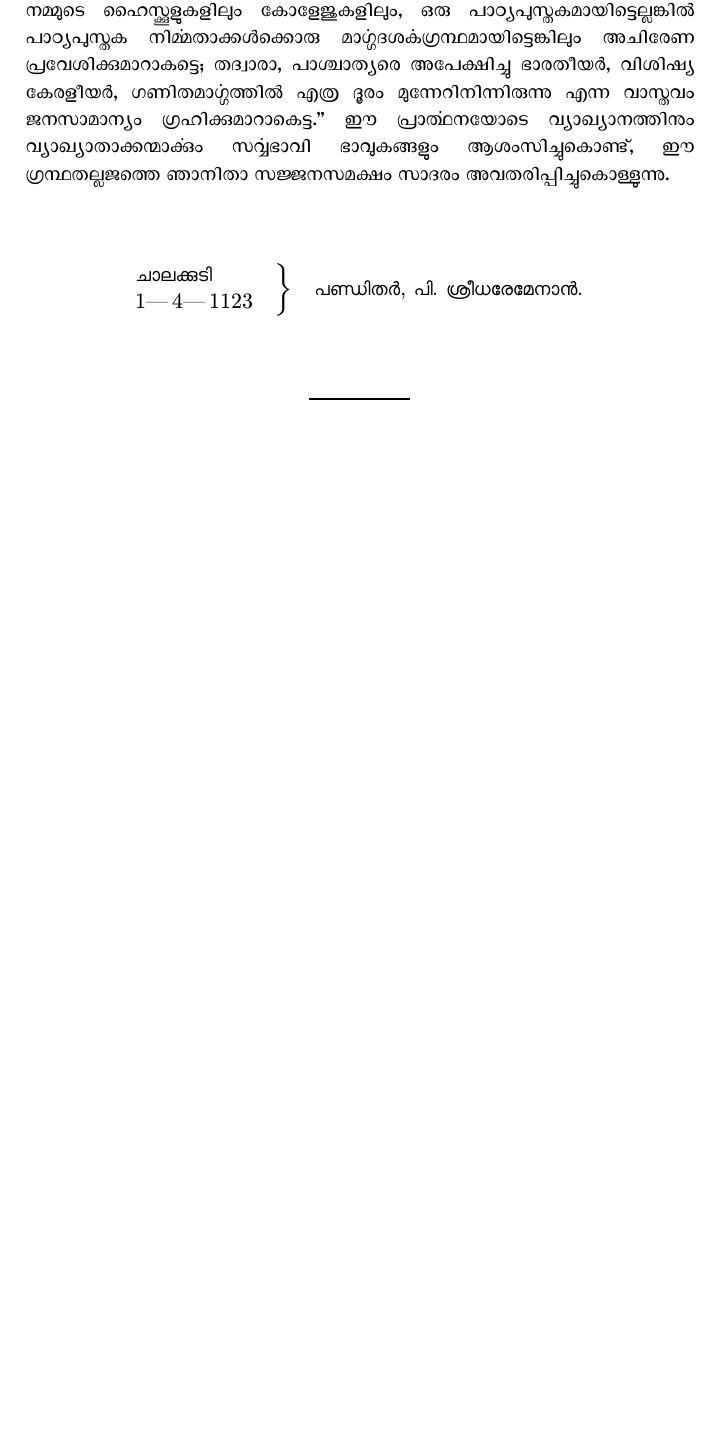
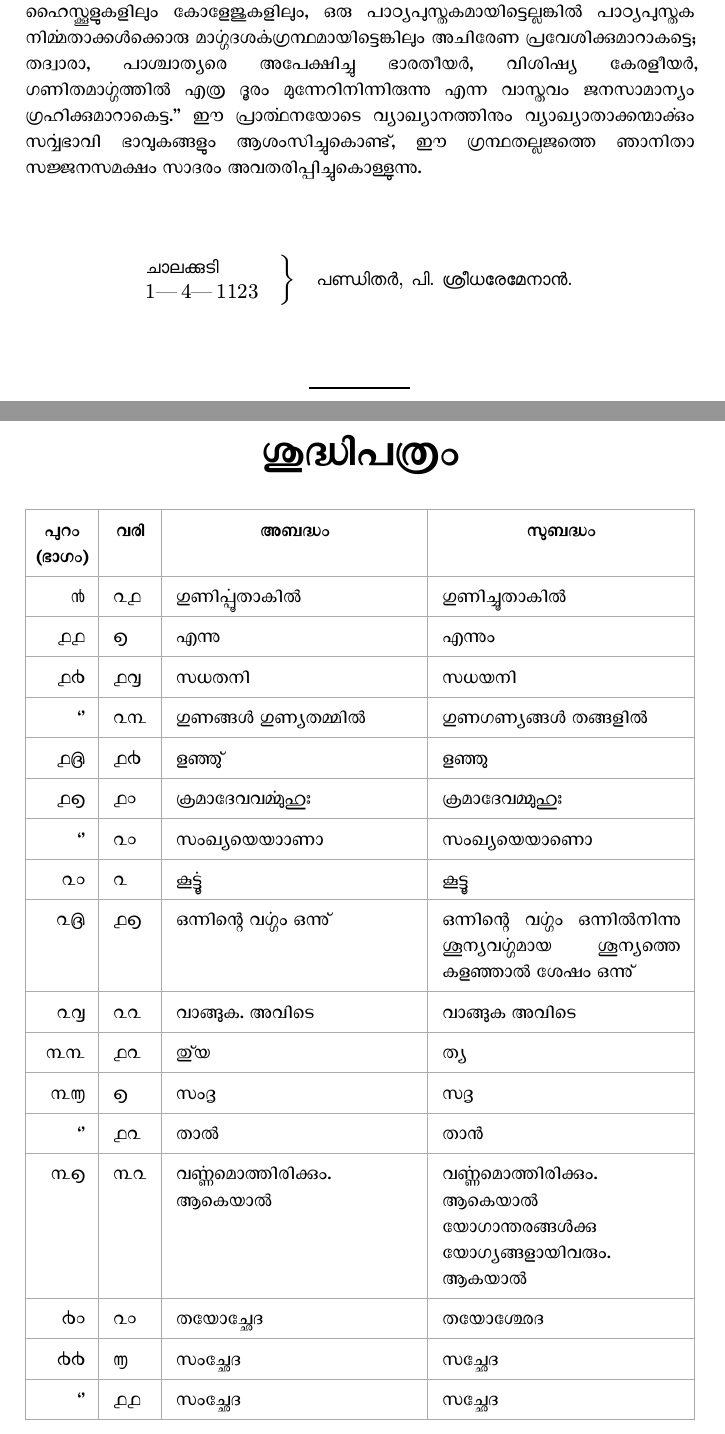
Before and after one commit to roopeshor/Yukthibhasha, a Typst document (Yukthibhasha.typ, which reads ശുദ്ധിപത്രം.typ): part of page 20 of 20 before the commit and two parts of pages 19 and 20 of 21 after it, the two joined at a grey line, cut so that both start at the same text, the shorter picture padded with empty space. The pictures show the PDF file Yukthibhasha.pdf that the author committed with the source.

Commit message:
new section
Signed-off-by: Roopesh O R <62459820+roopeshor@users.noreply.github.com>

```diff
--- /dev/null
+++ b/ശുദ്ധിപത്രം.typ
@@ -0,0 +1,3 @@
+= ശുദ്ധിപത്രം
+
+#table(
@@ -0,0 +8,18 @@
+  [*പുറം \ (ഭാഗം)*], [*വരി*], [*അബദ്ധം*], [*സുബദ്ധം*],
+  [൯], [൨൧], [ഗുണിൎപ്പൂതാകിൽ], [ഗുണിച്ചൂതാകിൽ],
+  [൧൧], [൭], [എന്നു], [എന്നും],
+  [൧൪], [൧൮], [സധതനി], [സധയനി],
+  [''], [൨൩], [ഗുണങ്ങൾ ഗുണ്യതമ്മിൽ], [ഗുണഗണ്യങ്ങൾ തങ്ങളിൽ],
+  [൧൫], [൧൪], [ളഞ്ഞു്], [ളഞ്ഞു],
+  [൧൭], [൧൦], [ക്രമാദേവവൎമ്മുഹുഃ], [ക്രമാദേവമ്മുഹുഃ],
+  [''], [൨൦], [സംഖ്യയെയാാണാ], [സംഖ്യയെയാണൊ],
+  [൨൦], [൨], [കൂൎട്ടൂ], [കൂട്ടൂ],
+  [൨൫], [൧൭], [ഒന്നിന്റെ വൎഗ്ഗം ഒന്നു്], [ഒന്നിന്റെ വൎഗ്ഗം ഒന്നിൽനിന്നു ശൂന്യവൎഗ്ഗമായ ശൂന്യത്തെ കളഞ്ഞാൽ ശേഷം ഒന്നു്],
+  [൨൮], [൨൨], [വാങ്ങുക. അവിടെ], [വാങ്ങുക അവിടെ],
+  [൩൩], [൧൨], [തു്യ], [ത്യ],
+  [൩൬], [൭], [സംദൃ], [സദൃ],
+  [''], [൧൨], [താൽ], [താൻ],
+  [൩൭], [൩൨], [വൎണ്ണമൊത്തിരിക്കും. ആകെയാൽ], [വൎണ്ണമൊത്തിരിക്കും. ആകെയാൽ യോഗാന്തരങ്ങൾക്കു യോഗ്യങ്ങളായിവരും. ആകയാൽ],
+  [൪൦], [൨൦], [തയോച്ഛേദ], [തയോശ്ഛേദ],
+  [൪൪], [൬], [സംച്ഛേദ], [സച്ഛേദ],
+  [''], [൧൧], [സംച്ഛേദ], [സച്ഛേദ],
```
Also changed, not shown: Yukthibhasha.typ (+1 -0 lines), settings.typ (+1 -1 lines), Yukthibhasha.pdf, ശുദ്ധിപത്രം.typ (16 more changed lines).
